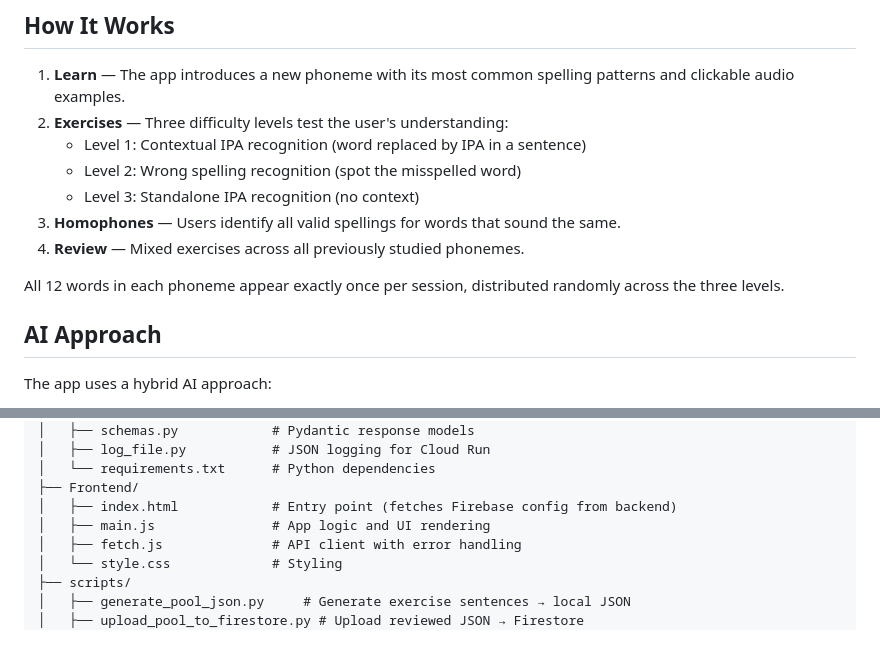
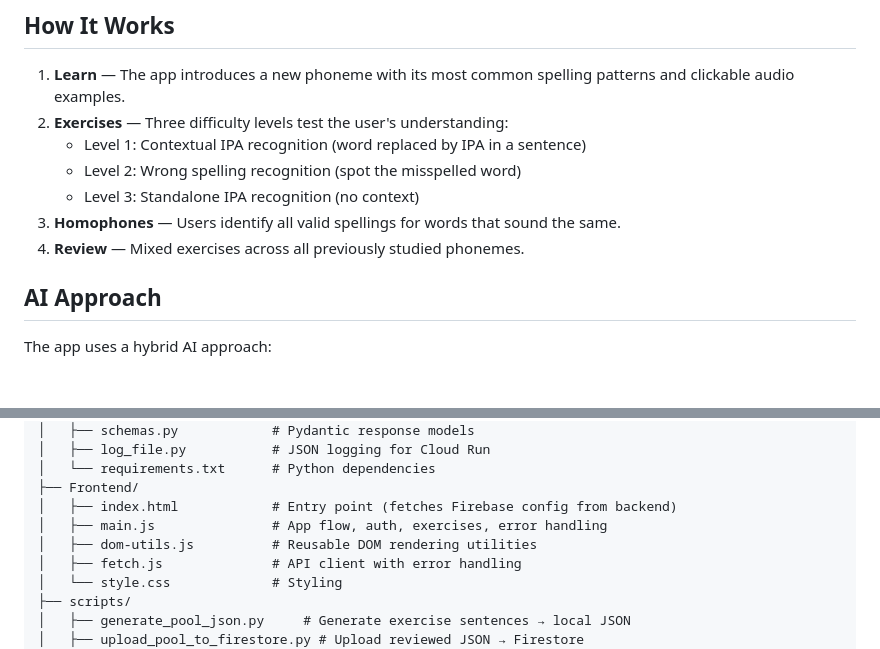
Before and after one commit to SamCaruso/English-Spelling-Pronunciation-Trainer, a Markdown page: README.md, 2 parts joined by grey strips. Drawn GitHub-style; blank space fills up the shorter version.

```diff
--- a/README.md
+++ b/README.md
@@ -13,8 +13,6 @@ A web app that helps learners master British English spelling and pronunciation,
    - Level 3: Standalone IPA recognition (no context)
 3. **Homophones** — Users identify all valid spellings for words that sound the same.
 4. **Review** — Mixed exercises across all previously studied phonemes.
-
-All 12 words in each phoneme appear exactly once per session, distributed randomly across the three levels.
 
 ## AI Approach
 
@@ -67,7 +65,8 @@ This balances the flexibility of generative AI with the consistency and speed re
 │   └── requirements.txt      # Python dependencies
 ├── Frontend/
 │   ├── index.html            # Entry point (fetches Firebase config from backend)
-│   ├── main.js               # App logic and UI rendering
+│   ├── main.js               # App flow, auth, exercises, error handling
+│   ├── dom-utils.js          # Reusable DOM rendering utilities
 │   ├── fetch.js              # API client with error handling
 │   └── style.css             # Styling
 ├── scripts/
```
